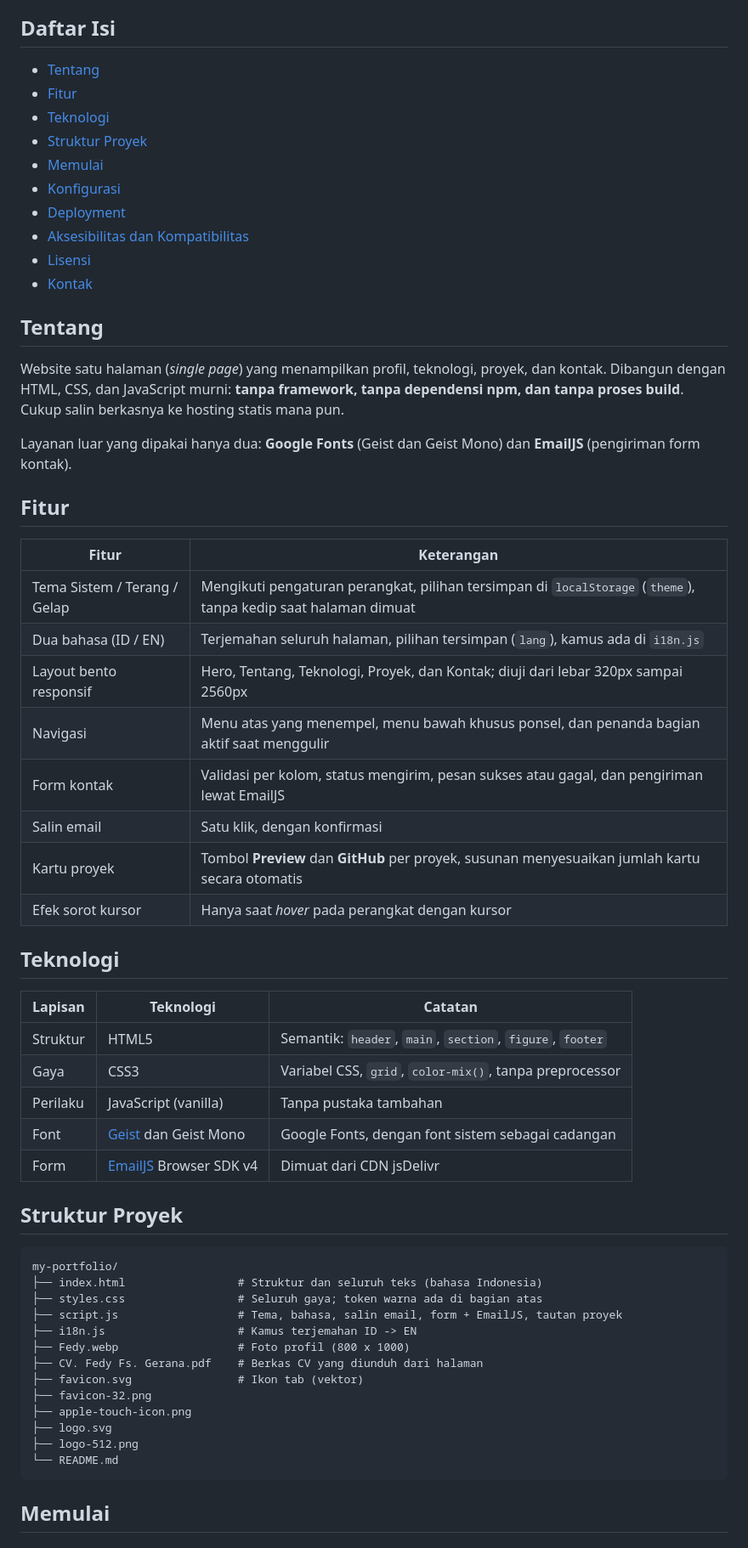
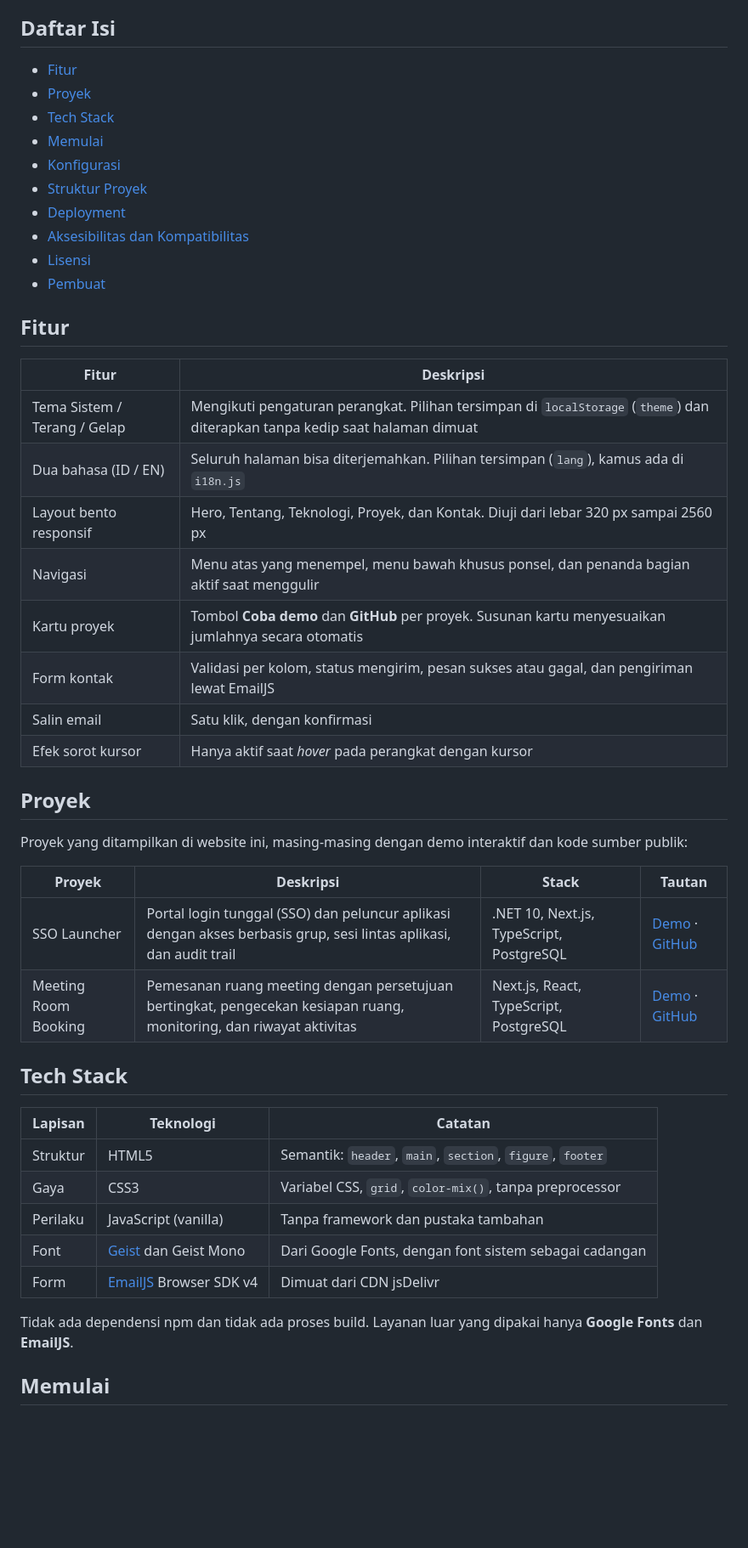
Before and after one commit to fedyfsgerana/my-portfolio, a Markdown page: README.md, the part around one of its changes. Shown at 85% size. Rendered like a GitHub page; blank space fills up the shorter version.

````diff
--- a/README.md
+++ b/README.md
@@ -15,63 +12,50 @@ Website portofolio pribadi **Fedy Fs. Gerana**, Fullstack Developer.
 
 ## Daftar Isi
 
-- [Tentang](#tentang)
 - [Fitur](#fitur)
-- [Teknologi](#teknologi)
-- [Struktur Proyek](#struktur-proyek)
+- [Proyek](#proyek)
+- [Tech Stack](#tech-stack)
 - [Memulai](#memulai)
 - [Konfigurasi](#konfigurasi)
+- [Struktur Proyek](#struktur-proyek)
 - [Deployment](#deployment)
 - [Aksesibilitas dan Kompatibilitas](#aksesibilitas-dan-kompatibilitas)
 - [Lisensi](#lisensi)
-- [Kontak](#kontak)
-
-## Tentang
-
-Website satu halaman (_single page_) yang menampilkan profil, teknologi, proyek, dan kontak. Dibangun dengan HTML, CSS, dan JavaScript murni: **tanpa framework, tanpa dependensi npm, dan tanpa proses build**. Cukup salin berkasnya ke hosting statis mana pun.
-
-Layanan luar yang dipakai hanya dua: **Google Fonts** (Geist dan Geist Mono) dan **EmailJS** (pengiriman form kontak).
+- [Pembuat](#pembuat)
 
 ## Fitur
 
-| Fitur                        | Keterangan                                                                                                     |
-| ---------------------------- | -------------------------------------------------------------------------------------------------------------- |
-| Tema Sistem / Terang / Gelap | Mengikuti pengaturan perangkat, pilihan tersimpan di `localStorage` (`theme`), tanpa kedip saat halaman dimuat |
-| Dua bahasa (ID / EN)         | Terjemahan seluruh halaman, pilihan tersimpan (`lang`), kamus ada di `i18n.js`                                 |
-| Layout bento responsif       | Hero, Tentang, Teknologi, Proyek, dan Kontak; diuji dari lebar 320px sampai 2560px                             |
-| Navigasi                     | Menu atas yang menempel, menu bawah khusus ponsel, dan penanda bagian aktif saat menggulir                     |
-| Form kontak                  | Validasi per kolom, status mengirim, pesan sukses atau gagal, dan pengiriman lewat EmailJS                     |
-| Salin email                  | Satu klik, dengan konfirmasi                                                                                   |
-| Kartu proyek                 | Tombol **Preview** dan **GitHub** per proyek, susunan menyesuaikan jumlah kartu secara otomatis                |
-| Efek sorot kursor            | Hanya saat _hover_ pada perangkat dengan kursor                                                                |
+| Fitur | Deskripsi |
+| --- | --- |
+| Tema Sistem / Terang / Gelap | Mengikuti pengaturan perangkat. Pilihan tersimpan di `localStorage` (`theme`) dan diterapkan tanpa kedip saat halaman dimuat |
+| Dua bahasa (ID / EN) | Seluruh halaman bisa diterjemahkan. Pilihan tersimpan (`lang`), kamus ada di `i18n.js` |
+| Layout bento responsif | Hero, Tentang, Teknologi, Proyek, dan Kontak. Diuji dari lebar 320 px sampai 2560 px |
+| Navigasi | Menu atas yang menempel, menu bawah khusus ponsel, dan penanda bagian aktif saat menggulir |
+| Kartu proyek | Tombol **Coba demo** dan **GitHub** per proyek. Susunan kartu menyesuaikan jumlahnya secara otomatis |
+| Form kontak | Validasi per kolom, status mengirim, pesan sukses atau gagal, dan pengiriman lewat EmailJS |
+| Salin email | Satu klik, dengan konfirmasi |
+| Efek sorot kursor | Hanya aktif saat _hover_ pada perangkat dengan kursor |
 
-## Teknologi
+## Proyek
 
-| Lapisan  | Teknologi                                                       | Catatan                                                   |
-| -------- | --------------------------------------------------------------- | --------------------------------------------------------- |
-| Struktur | HTML5                                                           | Semantik: `header`, `main`, `section`, `figure`, `footer` |
-| Gaya     | CSS3                                                            | Variabel CSS, `grid`, `color-mix()`, tanpa preprocessor   |
-| Perilaku | JavaScript (vanilla)                                            | Tanpa pustaka tambahan                                    |
-| Font     | [Geist](https://fonts.google.com/specimen/Geist) dan Geist Mono | Google Fonts, dengan font sistem sebagai cadangan         |
-| Form     | [EmailJS](https://www.emailjs.com/) Browser SDK v4              | Dimuat dari CDN jsDelivr                                  |
+Proyek yang ditampilkan di website ini, masing-masing dengan demo interaktif dan kode sumber publik:
 
-## Struktur Proyek
+| Proyek | Deskripsi | Stack | Tautan |
+| --- | --- | --- | --- |
+| SSO Launcher | Portal login tunggal (SSO) dan peluncur aplikasi dengan akses berbasis grup, sesi lintas aplikasi, dan audit trail | .NET 10, Next.js, TypeScript, PostgreSQL | [Demo](https://fedyfsgerana.github.io/sso-launcher/) · [GitHub](https://github.com/fedyfsgerana/sso-launcher) |
+| Meeting Room Booking | Pemesanan ruang meeting dengan persetujuan bertingkat, pengecekan kesiapan ruang, monitoring, dan riwayat aktivitas | Next.js, React, TypeScript, PostgreSQL | [Demo](https://fedyfsgerana.github.io/meeting-room-booking/) · [GitHub](https://github.com/fedyfsgerana/meeting-room-booking) |
 
-```
-my-portfolio/
-├── index.html                 # Struktur dan seluruh teks (bahasa Indonesia)
-├── styles.css                 # Seluruh gaya; token warna ada di bagian atas
-├── script.js                  # Tema, bahasa, salin email, form + EmailJS, tautan proyek
-├── i18n.js                    # Kamus terjemahan ID -> EN
-├── Fedy.webp                  # Foto profil (800 x 1000)
-├── CV. Fedy Fs. Gerana.pdf    # Berkas CV yang diunduh dari halaman
-├── favicon.svg                # Ikon tab (vektor)
-├── favicon-32.png
-├── apple-touch-icon.png
-├── logo.svg
-├── logo-512.png
-└── README.md
-```
+## Tech Stack
+
+| Lapisan | Teknologi | Catatan |
+| --- | --- | --- |
+| Struktur | HTML5 | Semantik: `header`, `main`, `section`, `figure`, `footer` |
+| Gaya | CSS3 | Variabel CSS, `grid`, `color-mix()`, tanpa preprocessor |
+| Perilaku | JavaScript (vanilla) | Tanpa framework dan pustaka tambahan |
+| Font | [Geist](https://fonts.google.com/specimen/Geist) dan Geist Mono | Dari Google Fonts, dengan font sistem sebagai cadangan |
+| Form | [EmailJS](https://www.emailjs.com/) Browser SDK v4 | Dimuat dari CDN jsDelivr |
+
+Tidak ada dependensi npm dan tidak ada proses build. Layanan luar yang dipakai hanya **Google Fonts** dan **EmailJS**.
 
 ## Memulai
 
````
Also changed, not shown: other parts of README.md (+99 -88 lines).
